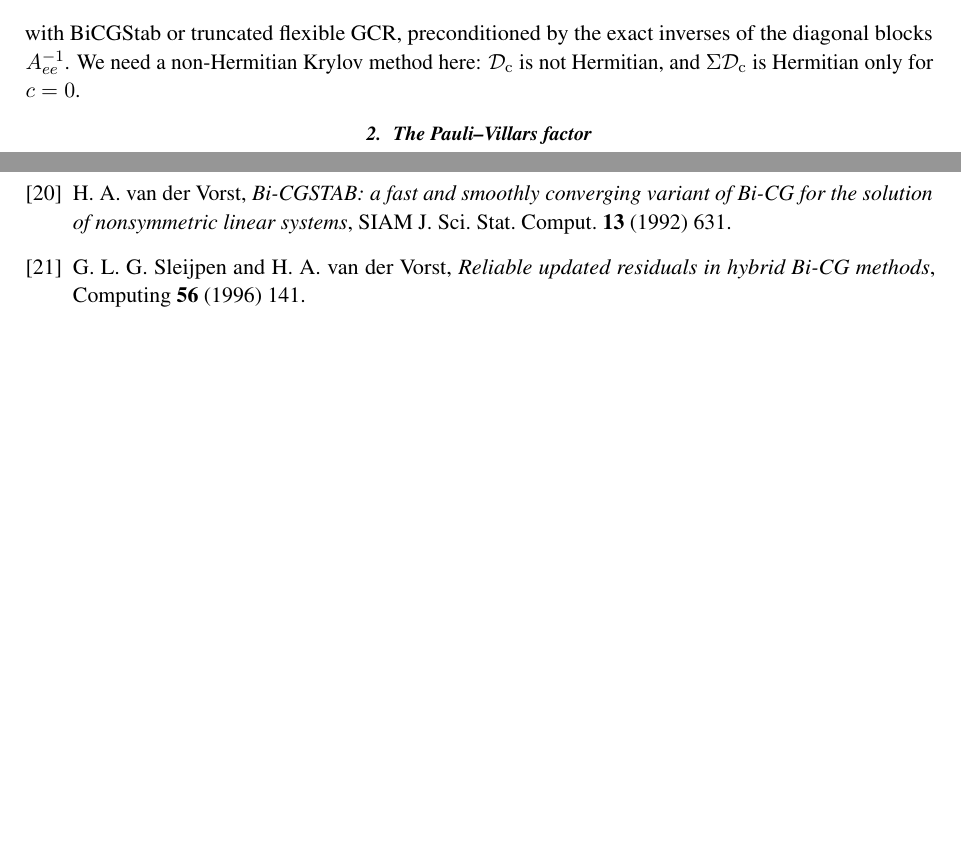
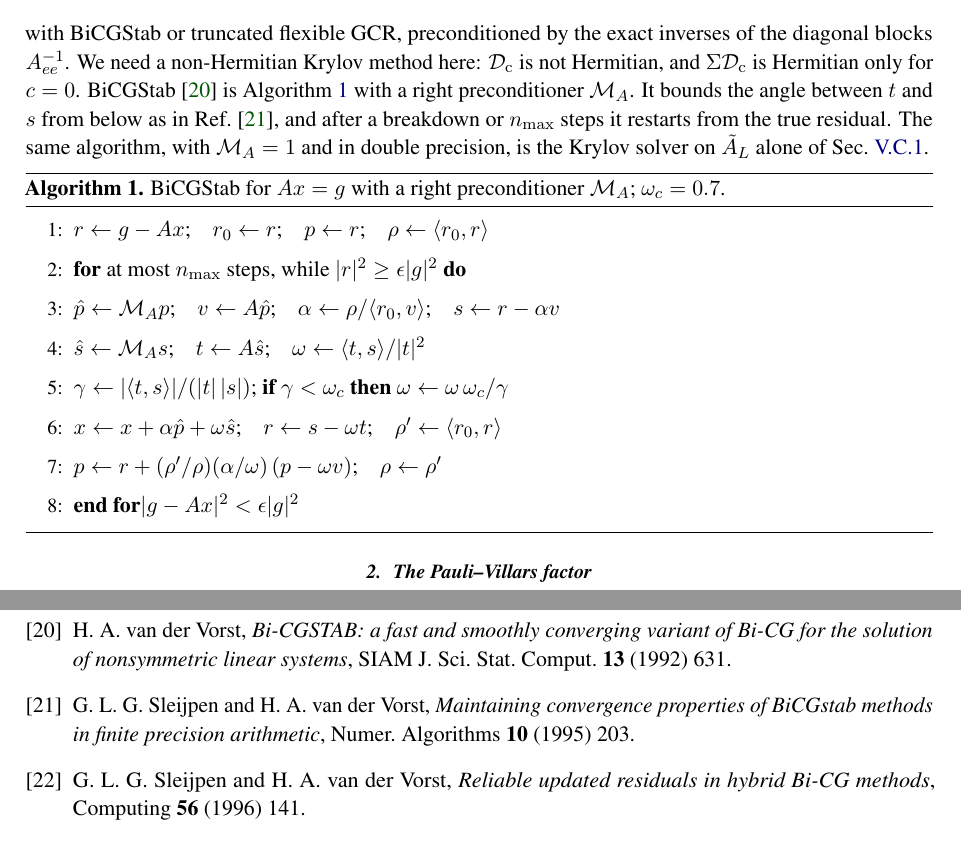
Before and after one commit to atsanroger/RutticeQCD, a LaTeX paper (docs/mg_background/MDWF_MULTIGRID_NOTE.tex): two parts of pages 14 and 41 of 42, joined at a grey line, cut so that both start at the same text, the shorter picture padded with empty space. The pictures show the PDF file docs/mg_background/MDWF_MULTIGRID_NOTE.pdf that the author committed with the source.

Commit message:
MG note: Algorithm for BiCGStab as in src/solver/bicgstab.rs (right preconditioner, omega bound, restarts), in III.B

```diff
--- a/docs/mg_background/MDWF_MULTIGRID_NOTE.tex
+++ b/docs/mg_background/MDWF_MULTIGRID_NOTE.tex
@@ -1002,6 +1002,28 @@ c_o=A_{oo}^{-1}(g_o-B_{oe}c_e),
 with BiCGStab or truncated flexible GCR, preconditioned by the exact inverses of the diagonal
 blocks $A_{ee}^{-1}$. We need a non-Hermitian Krylov method here: $\Dc$ is not Hermitian, and
 $\Sigma\Dc$ is Hermitian only for $c=0$.
+BiCGStab~\cite{vanderVorst} is Algorithm~\ref{alg:bicgstab} with a right preconditioner
+$\mathcal M_A$. It bounds the angle between $t$ and $s$ from below as in
+Ref.~\cite{SleijpenvdVomega}, and after a breakdown or $n_{\max}$ steps it restarts from the true
+residual.\ifresults{} The same algorithm, with $\mathcal M_A=1$ and in double precision, is the
+Krylov solver on $\AL$ alone of Sec.~\ref{sec:nomg}.\fi
+
+\begin{algorithm}[tbp]
+\caption{BiCGStab for $Ax=g$ with a right preconditioner $\mathcal M_A$; $\omega_c=0.7$.}
+\label{alg:bicgstab}
+\begin{algorithmic}
+\Repeat
+  \State $r\gets g-Ax$;\quad $r_0\gets r$;\quad $p\gets r$;\quad $\rho\gets\langle r_0,r\rangle$
+  \For{at most $n_{\max}$ steps, while $|r|^2\ge\epsilon|g|^2$}
+    \State $\hat p\gets\mathcal M_Ap$;\quad $v\gets A\hat p$;\quad $\alpha\gets\rho/\langle r_0,v\rangle$;\quad $s\gets r-\alpha v$
+    \State $\hat s\gets\mathcal M_As$;\quad $t\gets A\hat s$;\quad $\omega\gets\langle t,s\rangle/|t|^2$
+    \State $\gamma\gets|\langle t,s\rangle|/(|t|\,|s|)$; \textbf{if} $\gamma<\omega_c$ \textbf{then} $\omega\gets\omega\,\omega_c/\gamma$
+    \State $x\gets x+\alpha\hat p+\omega\hat s$;\quad $r\gets s-\omega t$;\quad $\rho'\gets\langle r_0,r\rangle$
+    \State $p\gets r+(\rho'/\rho)(\alpha/\omega)\,(p-\omega v)$;\quad $\rho\gets\rho'$
+  \EndFor
+\Until{$|g-Ax|^2<\epsilon|g|^2$}
+\end{algorithmic}
+\end{algorithm}
 
 \subsubsection{The Pauli--Villars factor}
 The system is $(\Pro\dg\Dpv\dg\Pro)\,w=g$. Two treatments are available.
@@ -1709,6 +1731,7 @@ Phys.\ Rev.\ D \textbf{69} (2004) 054501 [hep-lat/0311018].
 JHEP \textbf{07} (2007) 081 [arXiv:0706.2298].
 \bibitem{HestenesStiefel} M.~R.~Hestenes and E.~Stiefel, \emph{Methods of conjugate gradients for solving linear systems}, J.\ Res.\ Natl.\ Bur.\ Stand.\ \textbf{49} (1952) 409.
 \bibitem{vanderVorst} H.~A.~van der Vorst, \emph{Bi-CGSTAB: a fast and smoothly converging variant of Bi-CG for the solution of nonsymmetric linear systems}, SIAM J.\ Sci.\ Stat.\ Comput.\ \textbf{13} (1992) 631.
+\bibitem{SleijpenvdVomega} G.~L.~G.~Sleijpen and H.~A.~van der Vorst, \emph{Maintaining convergence properties of BiCGstab methods in finite precision arithmetic}, Numer.\ Algorithms \textbf{10} (1995) 203.
 \bibitem{SleijpenvdV} G.~L.~G.~Sleijpen and H.~A.~van der Vorst, \emph{Reliable updated residuals in hybrid Bi-CG methods}, Computing \textbf{56} (1996) 141.
 \bibitem{ClarkMixed} M.~A.~Clark, R.~Babich, K.~Barros, R.~C.~Brower and C.~Rebbi, \emph{Solving lattice QCD systems of equations using mixed precision solvers on GPUs}, Comput.\ Phys.\ Commun.\ \textbf{181} (2010) 1517 [arXiv:0911.3191].
 \bibitem{Brannick} J.~Brannick, R.~C.~Brower, M.~A.~Clark, J.~C.~Osborn and C.~Rebbi, \emph{Adaptive multigrid algorithm for lattice QCD},
```
Also changed, not shown: docs/mg_background/MDWF_MULTIGRID_NOTE.pdf.
